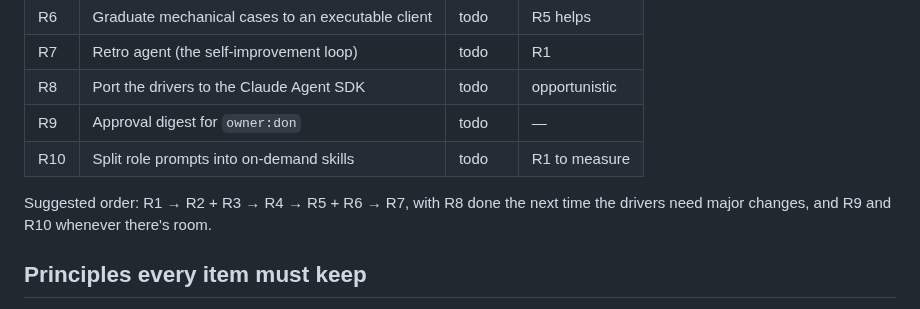
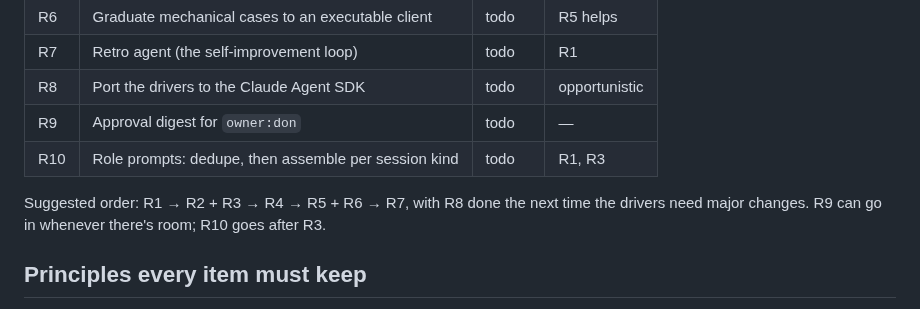
Before and after one commit to dkackman/harnest, a Markdown page: HARNESS-ROADMAP.md, the part around one of its changes. Rendered like a GitHub page.

Commit message:
docs(roadmap): fold the deferred prompt-trim suggestion into R10 with an assessment
Co-Authored-By: Claude Opus 5.5 (1M context) <noreply@anthropic.com>

```diff
--- a/HARNESS-ROADMAP.md
+++ b/HARNESS-ROADMAP.md
@@ -19,10 +19,10 @@ rather than in a separate log.
 | R7  | Retro agent (the self-improvement loop)           | todo    | R1         |
 | R8  | Port the drivers to the Claude Agent SDK          | todo    | opportunistic |
 | R9  | Approval digest for `owner:don`                   | todo    | —          |
-| R10 | Split role prompts into on-demand skills          | todo    | R1 to measure |
+| R10 | Role prompts: dedupe, then assemble per session kind | todo | R1, R3     |
 
 Suggested order: R1 → R2 + R3 → R4 → R5 + R6 → R7, with R8 done the next time the drivers need
-major changes, and R9 and R10 whenever there's room.
+major changes. R9 can go in whenever there's room; R10 goes after R3.
 
 ## Principles every item must keep
 
```
Also changed, not shown: other parts of HARNESS-ROADMAP.md (+66 -11 lines).
